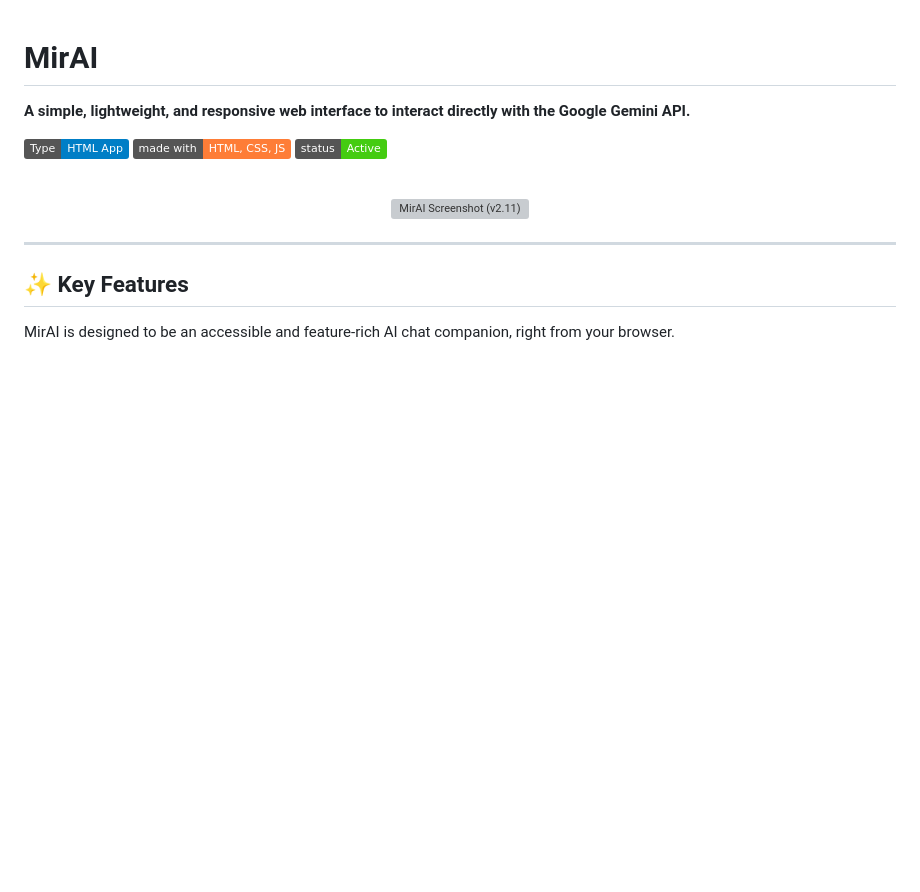
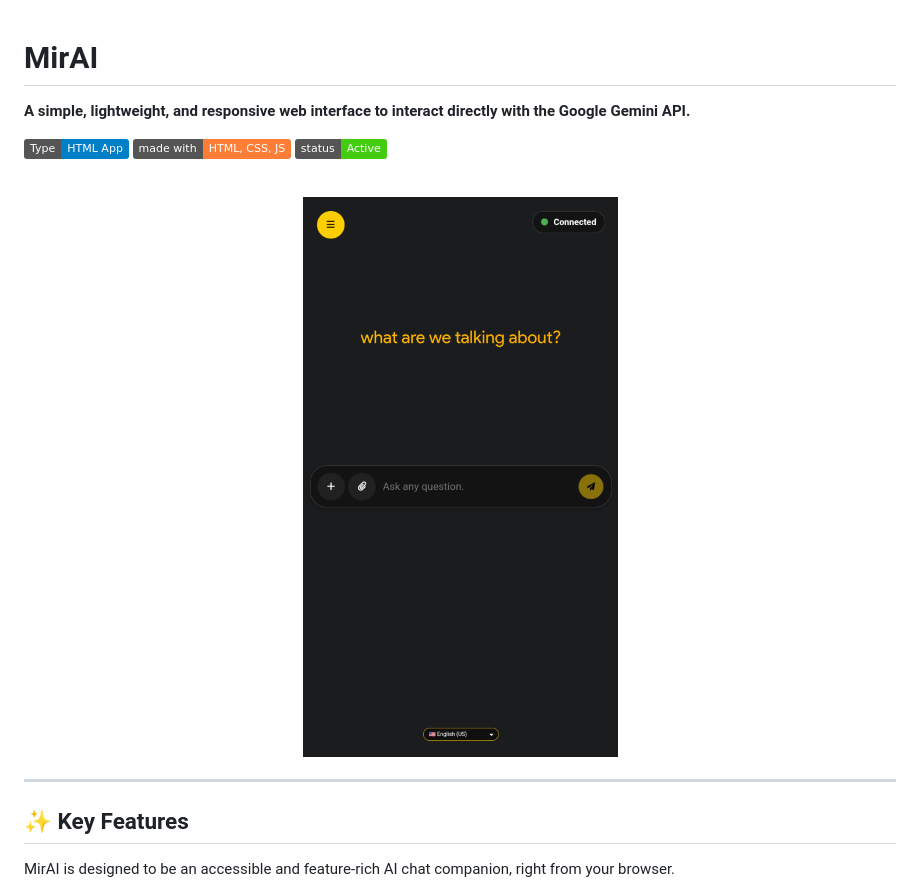
Before and after one commit to Allwaysever/MirAI, a Markdown page: README.md, the part around the change. GitHub-like rendering; badges without logos; blank space fills up the shorter version; grey boxes are pictures that could not be loaded.

```diff
--- a/README.md
+++ b/README.md
@@ -9,7 +9,7 @@
 <br>
 
 <p align="center">
-  <img src="Assets/MirAI_v2.11" width="600" alt="MirAI Screenshot (v2.11)">
+  <img src="Assets/MirAI_v2.11.png" width="600" alt="MirAI Screenshot (v2.11)">
 </p>
 
 ---
```
